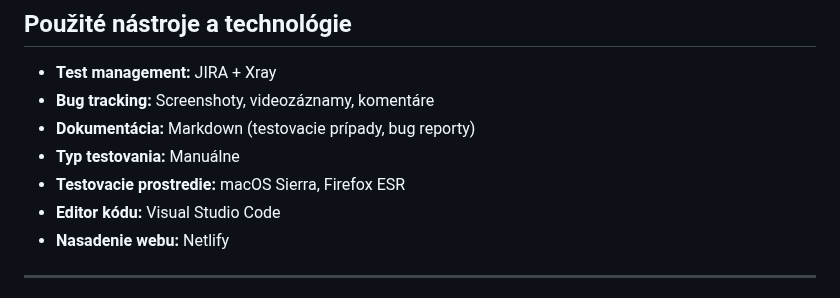
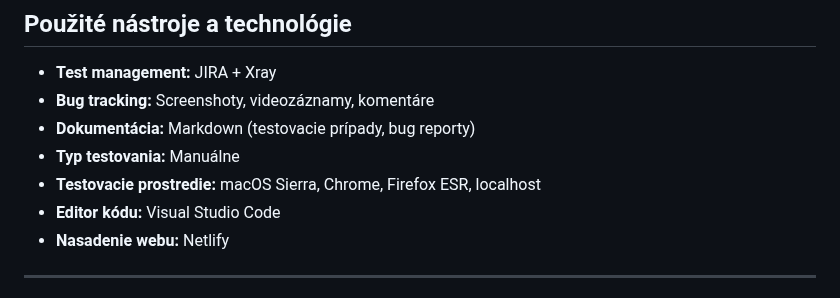
Before and after one commit to MarZav-5/QA_demo_projects, a Markdown page: README.md, the part around the change. Rendered like a GitHub page.

```diff
--- a/README.md
+++ b/README.md
@@ -227,7 +227,7 @@ Dôkaz:
 - **Bug tracking:** Screenshoty, videozáznamy, komentáre
 - **Dokumentácia:** Markdown (testovacie prípady, bug reporty)
 - **Typ testovania:** Manuálne
-- **Testovacie prostredie:** macOS Sierra, Firefox ESR
+- **Testovacie prostredie:** macOS Sierra, Chrome, Firefox ESR, localhost
 - **Editor kódu:** Visual Studio Code
 - **Nasadenie webu:** Netlify
 
```
